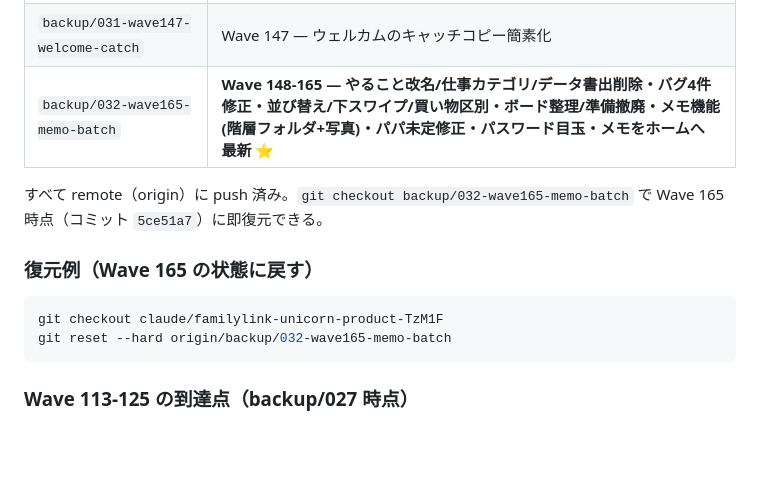
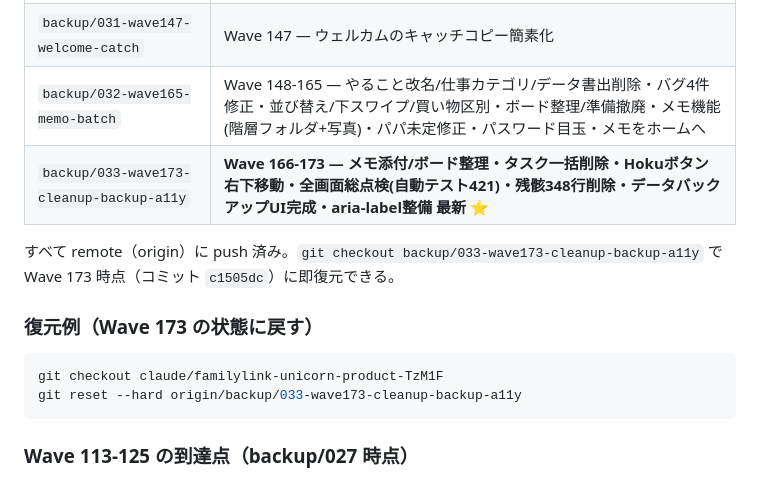
Before and after one commit to ktakahashi7755-creator/Familink, a Markdown page: docs/BACKUP-MANIFEST.md, the part around the change. Drawn GitHub-style; blank space fills up the shorter version.

Commit message:
docs: register backup/033-wave173 in BACKUP-MANIFEST
Wave 166-173 をカバーする復旧用バックアップブランチ
backup/033-wave173-cleanup-backup-a11y（コミット c1505dc）を
登録。残骸削除・データバックアップUI完成・aria-label 整備まで。

https://claude.ai/code/session_01Fh1LSngeVNpEhKqyt62qQ6

````diff
--- a/docs/BACKUP-MANIFEST.md
+++ b/docs/BACKUP-MANIFEST.md
@@ -235,16 +235,17 @@ git push --force-with-lease origin claude/merge-and-push-main-u44Ty
 | `backup/029-wave136-calendar-readability` | Wave 127-136 — 予定/タスクの繰り返し・祝日表示・カレンダー見やすさ改善・アルバム追加簡素化・デモ初回限定 |
 | `backup/030-wave146-icon-welcome` | Wave 137-146 — アプリ名/アイコン設定・ホーム空状態統一・祝日2028年・ウェルカム文言刷新 |
 | `backup/031-wave147-welcome-catch` | Wave 147 — ウェルカムのキャッチコピー簡素化 |
-| `backup/032-wave165-memo-batch` | **Wave 148-165 — やること改名/仕事カテゴリ/データ書出削除・バグ4件修正・並び替え/下スワイプ/買い物区別・ボード整理/準備撤廃・メモ機能(階層フォルダ+写真)・パパ未定修正・パスワード目玉・メモをホームへ 最新** ⭐ |
+| `backup/032-wave165-memo-batch` | Wave 148-165 — やること改名/仕事カテゴリ/データ書出削除・バグ4件修正・並び替え/下スワイプ/買い物区別・ボード整理/準備撤廃・メモ機能(階層フォルダ+写真)・パパ未定修正・パスワード目玉・メモをホームへ |
+| `backup/033-wave173-cleanup-backup-a11y` | **Wave 166-173 — メモ添付/ボード整理・タスク一括削除・Hokuボタン右下移動・全画面総点検(自動テスト421)・残骸348行削除・データバックアップUI完成・aria-label整備 最新** ⭐ |
 
-すべて remote（origin）に push 済み。`git checkout backup/032-wave165-memo-batch`
-で Wave 165 時点（コミット `5ce51a7`）に即復元できる。
+すべて remote（origin）に push 済み。`git checkout backup/033-wave173-cleanup-backup-a11y`
+で Wave 173 時点（コミット `c1505dc`）に即復元できる。
 
-### 復元例（Wave 165 の状態に戻す）
+### 復元例（Wave 173 の状態に戻す）
 
 ```bash
 git checkout claude/familylink-unicorn-product-TzM1F
-git reset --hard origin/backup/032-wave165-memo-batch
+git reset --hard origin/backup/033-wave173-cleanup-backup-a11y
 ```
 
 ### Wave 113-125 の到達点（backup/027 時点）
````
